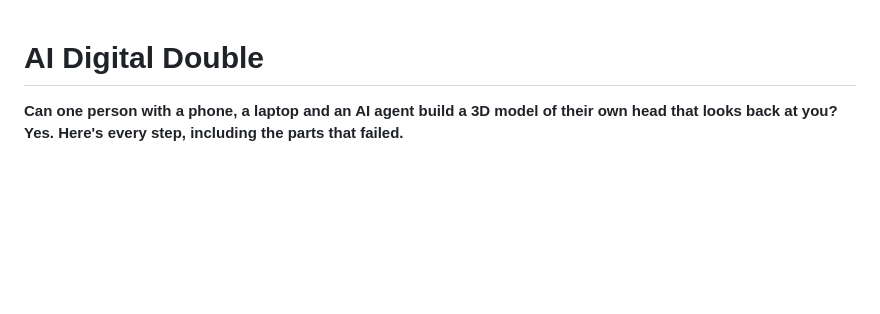
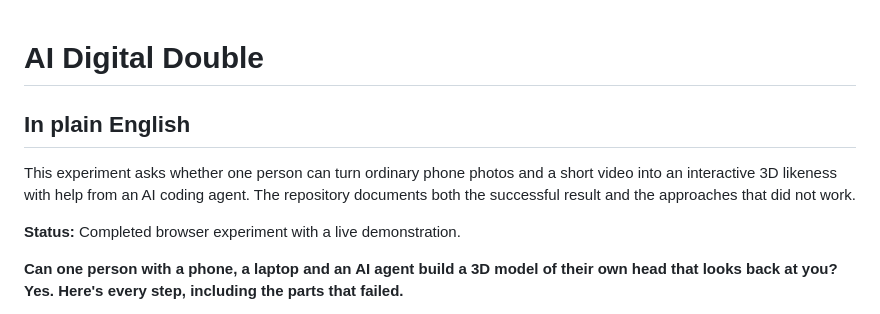
Before and after one commit to kmsmohamedansar/ai-digital-double, a Markdown page: README.md, the part around the change. Drawn GitHub-style; blank space fills up the shorter version.

Commit message:
docs: explain the work in plain English
Improve README clarity and context.

```diff
--- a/README.md
+++ b/README.md
@@ -1,4 +1,11 @@
 # AI Digital Double
+
+## In plain English
+
+This experiment asks whether one person can turn ordinary phone photos and a short video into an interactive 3D likeness with help from an AI coding agent. The repository documents both the successful result and the approaches that did not work.
+
+**Status:** Completed browser experiment with a live demonstration.
+
 
 **Can one person with a phone, a laptop and an AI agent build a 3D model of their own head that looks back at you? Yes. Here's every step, including the parts that failed.**
 
```
